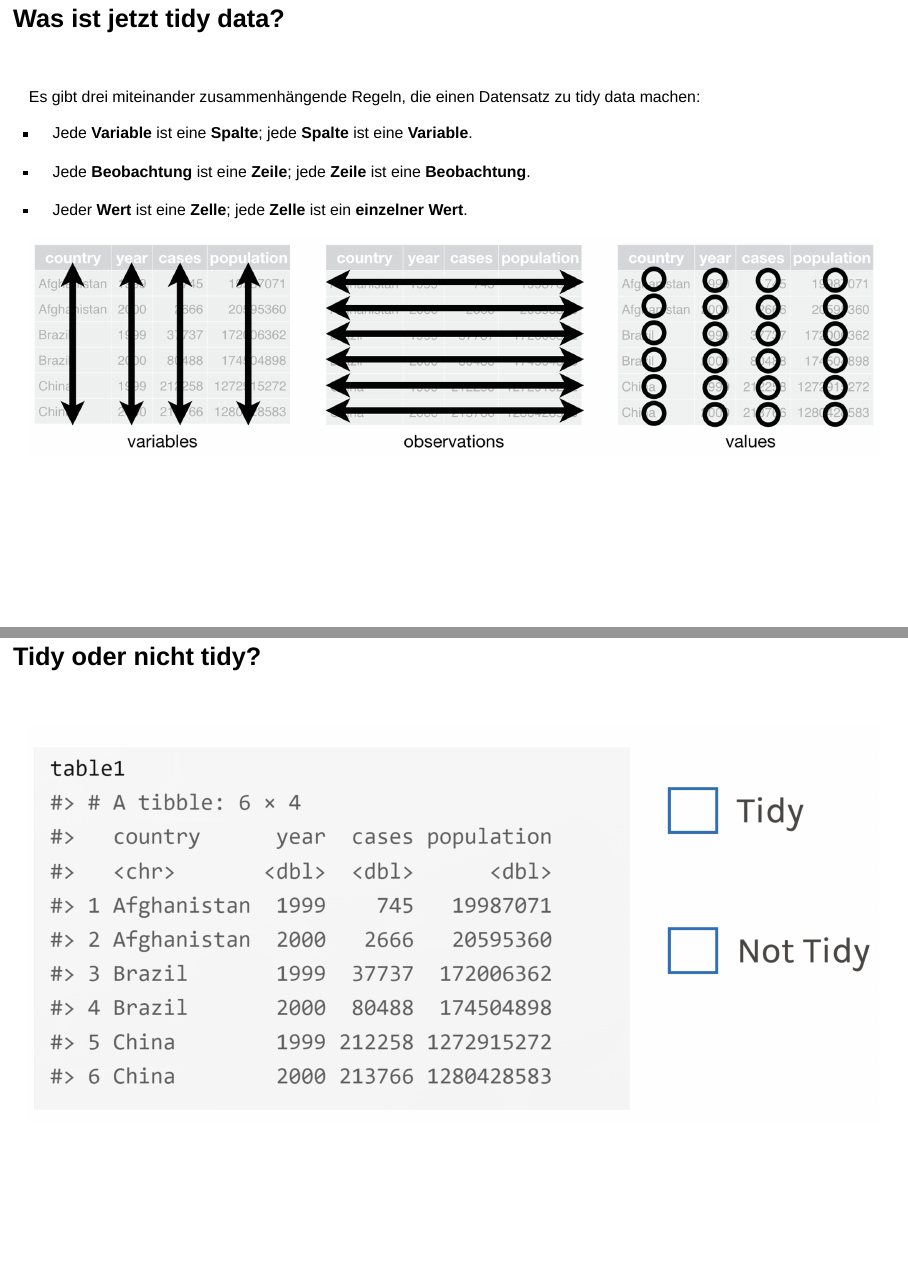
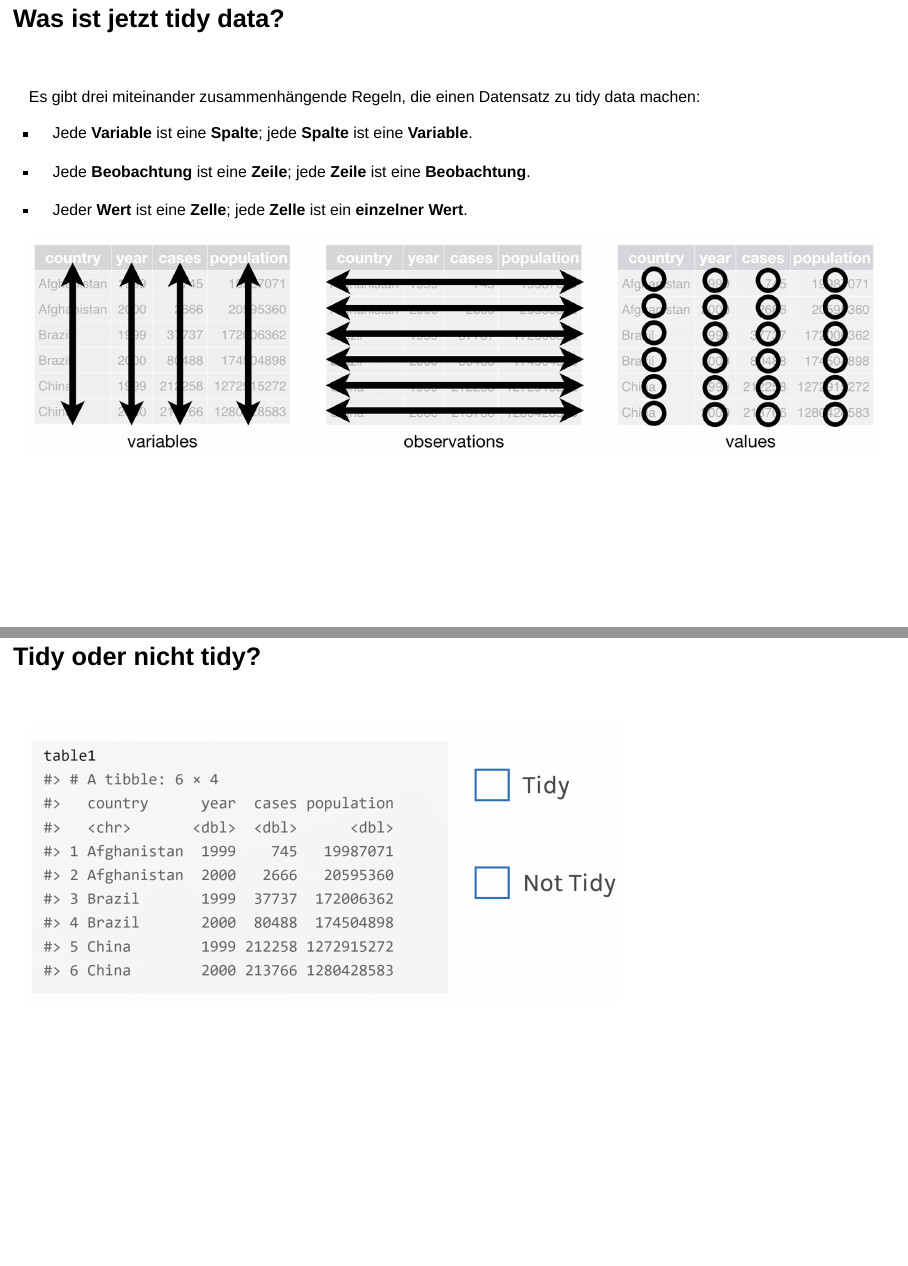
Before and after one commit to dschnitzlein/GDSR_3_Part_1, a Quarto document (GDSR_3_Part_1.qmd): pages 36 and 37 of 56, joined at a grey line. Rendered offline with R 4.5, knitr and Pandoc in place of Quarto, with nearby package versions; drawn as Slidy slides in place of the format the file asks for.

Commit message:
Adds Aufgabenblatt und PDF Slides

```diff
--- a/GDSR_3_Part_1.qmd
+++ b/GDSR_3_Part_1.qmd
@@ -513,9 +513,9 @@ Es gibt drei miteinander zusammenhängende Regeln, die einen Datensatz zu tidy d
 <br>
 
 ::: r-stack
-![](images/Bild6.png){.fragment fig-align="center"}
+![](images/Bild6.png){.fragment fig-align="center" width="900"}
 
-![](images/Bild6_neu.png){.fragment fig-align="center"}
+![](images/Bild6_neu.png){.fragment fig-align="center" width="900"}
 :::
 
 ## Tidy oder nicht tidy?
@@ -523,9 +523,9 @@ Es gibt drei miteinander zusammenhängende Regeln, die einen Datensatz zu tidy d
 <br>
 
 ::: r-stack
-![](images/Bild7.png){.fragment fig-align="center"}
+![](images/Bild7.png){.fragment fig-align="center" width="900"}
 
-![](images/Bild7_neu.png){.fragment fig-align="center"}
+![](images/Bild7_neu.png){.fragment fig-align="center" width="900"}
 :::
 
 ## Tidy oder nicht tidy?
@@ -533,9 +533,9 @@ Es gibt drei miteinander zusammenhängende Regeln, die einen Datensatz zu tidy d
 <br>
 
 ::: r-stack
-![](images/Bild8.png){.fragment fig-align="center"}
+![](images/Bild8.png){.fragment fig-align="center" width="900"}
 
-![](images/Bild8_neu.png){.fragment fig-align="center"}
+![](images/Bild8_neu.png){.fragment fig-align="center" width="900"}
 :::
 
 # Statistische Modellierung
```
Also changed, not shown: StudOn/Aufgabenblatt III_ Datentransformation und Modellierung.pdf (added), 2 other files.
